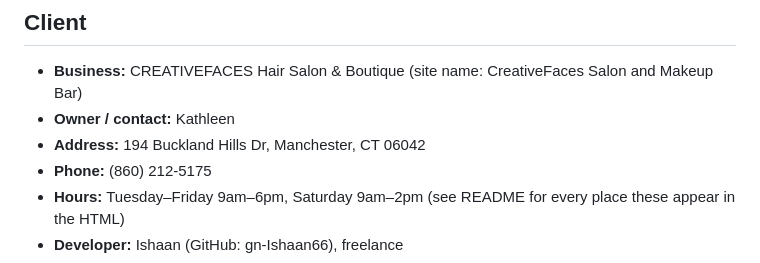
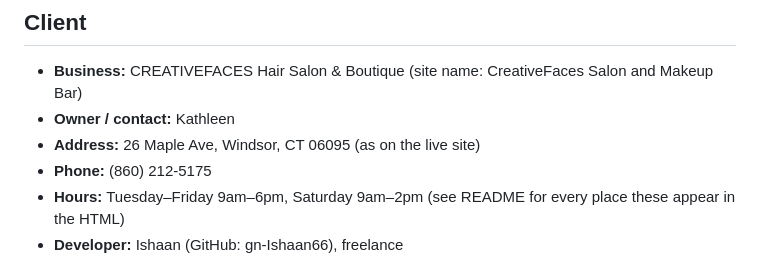
Before and after one commit to gn-Ishaan66/cfv4, a Markdown page: CLAUDE.md, the part around the change. Drawn GitHub-style.

Commit message:
Correct the salon address in CLAUDE.md to Windsor (#2)
Claude-Session: https://claude.ai/code/session_01Ek7T6GbzPtWUwmbDPJJrJR

Co-authored-by: Claude <noreply@anthropic.com>

```diff
--- a/CLAUDE.md
+++ b/CLAUDE.md
@@ -18,7 +18,7 @@ see `README.md`. This file covers the context around it.
 - **Business:** CREATIVEFACES Hair Salon & Boutique (site name: CreativeFaces Salon and
   Makeup Bar)
 - **Owner / contact:** Kathleen
-- **Address:** 194 Buckland Hills Dr, Manchester, CT 06042
+- **Address:** 26 Maple Ave, Windsor, CT 06095 (as on the live site)
 - **Phone:** (860) 212-5175
 - **Hours:** Tuesday–Friday 9am–6pm, Saturday 9am–2pm (see README for every place
   these appear in the HTML)
```
